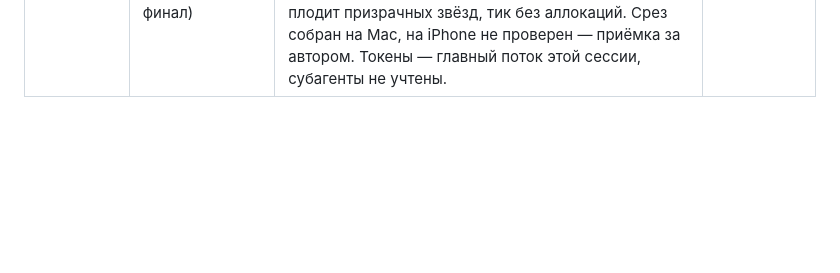
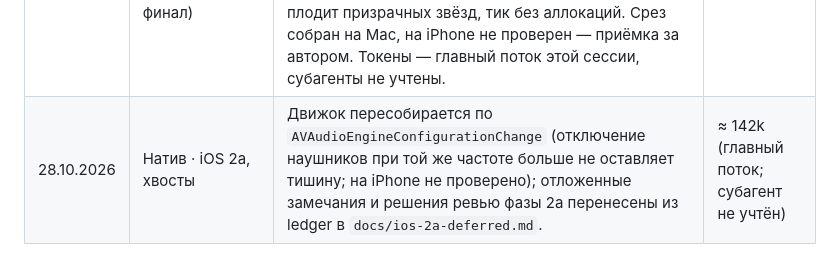
Before and after one commit to ai-slopes-hq/touch2decay, a Markdown page: docs/tokens.md, the part around the change. GitHub-like rendering; blank space fills up the shorter version.

```diff
--- a/docs/tokens.md
+++ b/docs/tokens.md
@@ -27,3 +27,4 @@
 | 26.10.2026 | Натив · имя, иконка, описание | Имя Universum (в App Store — Universum Synth), иконка — солнце из `sunGlyph` (`ios/icon/make-icon.py`, 1024 px, ч/б), подзаголовок, описание EN/RU без «только дрон и нойз», ключевые слова — `docs/app-store.md`. Только доки и ресурсы. | ≈ 60k |
 | 26.10.2026 | Tenebrae · звук в ядро (этап 1, задачи 9–10 и финал) | Веб играет мир I из ядра C++ (слот 1) через клей `worlds/tenebrae/engine.js`, старый движок — эталон в `tools/ref/`; доки; по финальному ревью — смена лада доходит до голосов ядра, таблицы волн строятся из cs/sn (`t2d_init` 37 → 8 мс), зеркало в тишине — только заголовок. | ≈ 7.0M (эта сессия, из них субагенты 5.5M) |
 | 28.10.2026 | Натив · iOS 2a (задачи 7–10 и финал) | Мир Firmamentum на Swift (геометрия, касания, рисование, `Stage`), замеры и скрытая панель, доки фазы 2a, версия v192; по финальному ревью — прерывание и смена маршрута не стирают ядро, отмена касания не закрывает звезду, отказ кольца не плодит призрачных звёзд, тик без аллокаций. Срез собран на Mac, на iPhone не проверен — приёмка за автором. Токены — главный поток этой сессии, субагенты не учтены. | ≈ 142k |
+| 28.10.2026 | Натив · iOS 2a, хвосты | Движок пересобирается по `AVAudioEngineConfigurationChange` (отключение наушников при той же частоте больше не оставляет тишину; на iPhone не проверено); отложенные замечания и решения ревью фазы 2a перенесены из ledger в `docs/ios-2a-deferred.md`. | ≈ 142k (главный поток; субагент не учтён) |
```
Also changed, not shown: docs/ios-2a-deferred.md (added, +73 -0 lines), docs/native-ios-plan.md (+2 -0 lines).
